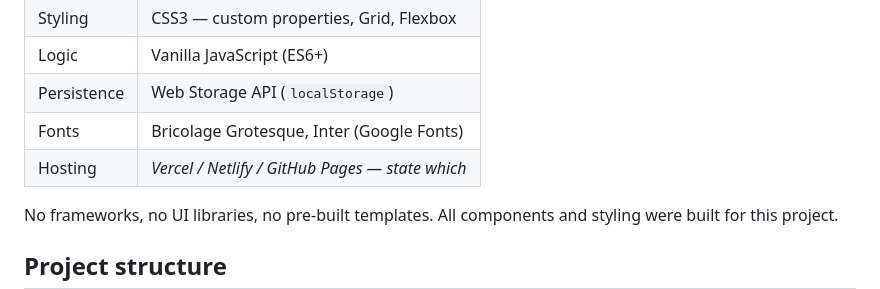
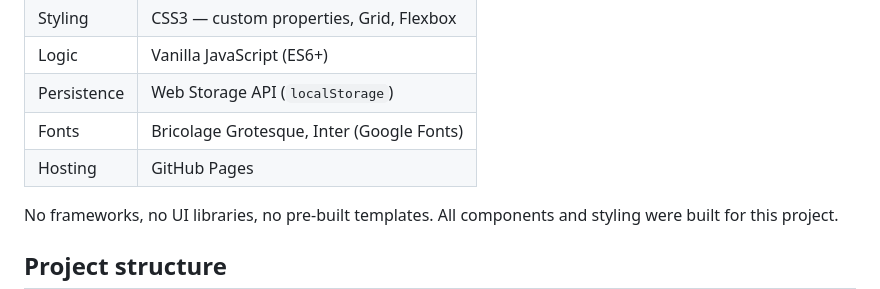
Before and after one commit to HirenPawar/pitch-arena, a Markdown page: README.md, the part around one of its changes. GitHub-like rendering.

```diff
--- a/README.md
+++ b/README.md
@@ -60,7 +60,7 @@ with placeholder text.
 | Logic | Vanilla JavaScript (ES6+) |
 | Persistence | Web Storage API (`localStorage`) |
 | Fonts | Bricolage Grotesque, Inter (Google Fonts) |
-| Hosting | _Vercel / Netlify / GitHub Pages — state which_ |
+| Hosting | GitHub Pages |
 
 No frameworks, no UI libraries, no pre-built templates. All components and
 styling were built for this project.
```
Also changed, not shown: other parts of README.md (+1 -1 lines).
